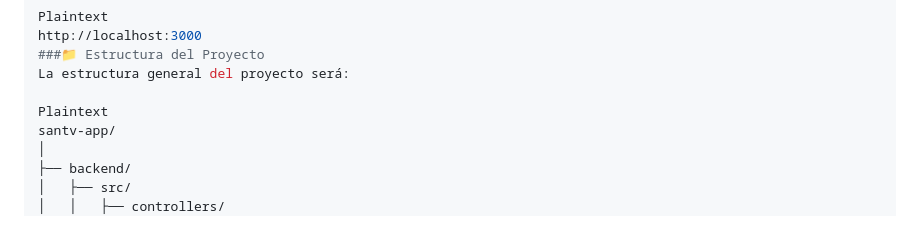
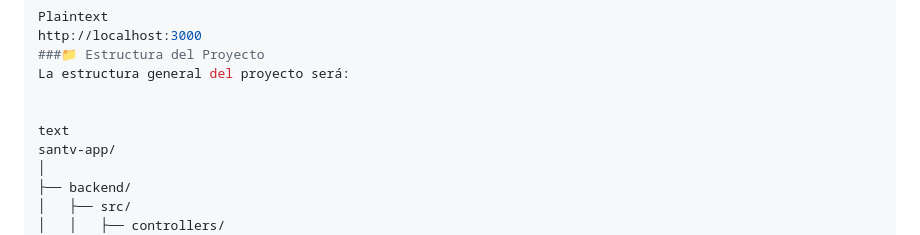
Before and after one commit to santvappcanal-mobile/SanTv_App, a Markdown page: README.md, the part around the change. Rendered like a GitHub page.

Commit message:
Fix formatting issues in README.md

```diff
--- a/README.md
+++ b/README.md
@@ -129,7 +129,8 @@ http://localhost:3000
 ###📁 Estructura del Proyecto
 La estructura general del proyecto será:
 
-Plaintext
+
+text
 santv-app/
 │
 ├── backend/
```
